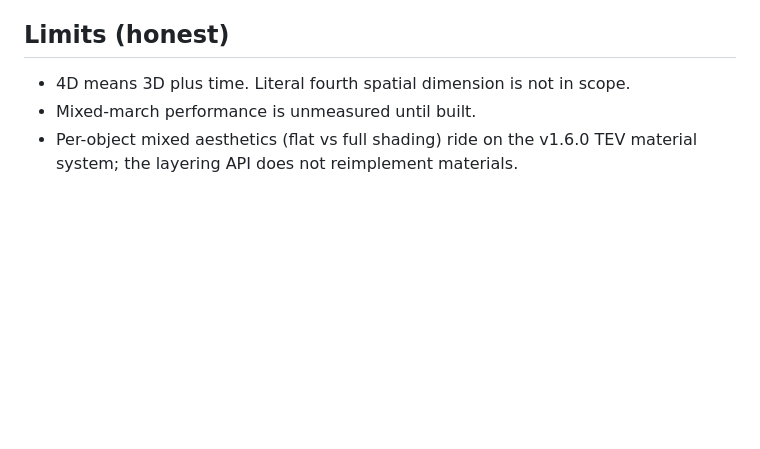
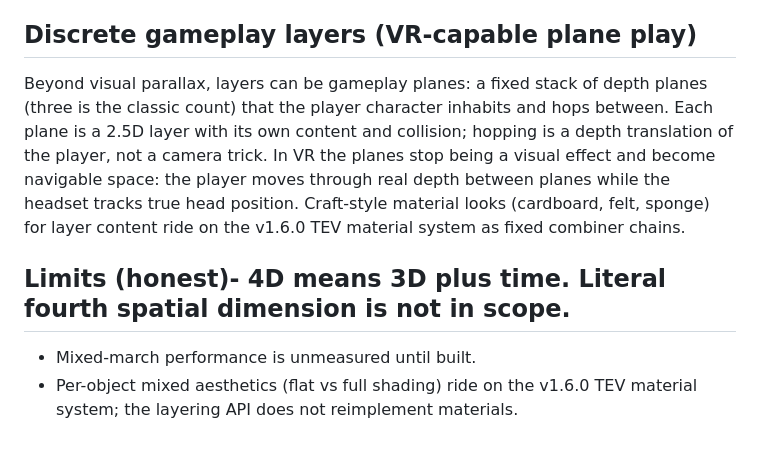
Before and after one commit to Frozen-In-Flames/polyglot-procedural-engine, a Markdown page: docs/dimensional-layers.md, the part around the change. GitHub-like rendering; blank space fills up the shorter version.

Commit message:
docs: dimensional layers add discrete gameplay planes (VR-capable)

```diff
--- a/docs/dimensional-layers.md
+++ b/docs/dimensional-layers.md
@@ -52,8 +52,17 @@ The forward model carries the dimensionality; the inverse machinery is uniform.
   a 2.5D layer with parallax 0 reads as static under camera motion
   (proves the parallax path is live, not decorative).
 
-## Limits (honest)
-- 4D means 3D plus time. Literal fourth spatial dimension is not in scope.
+## Discrete gameplay layers (VR-capable plane play)
+Beyond visual parallax, layers can be gameplay planes: a fixed stack of depth
+planes (three is the classic count) that the player character inhabits and hops
+between. Each plane is a 2.5D layer with its own content and collision; hopping
+is a depth translation of the player, not a camera trick. In VR the planes stop
+being a visual effect and become navigable space: the player moves through real
+depth between planes while the headset tracks true head position. Craft-style
+material looks (cardboard, felt, sponge) for layer content ride on the v1.6.0
+TEV material system as fixed combiner chains.
+
+## Limits (honest)- 4D means 3D plus time. Literal fourth spatial dimension is not in scope.
 - Mixed-march performance is unmeasured until built.
 - Per-object mixed aesthetics (flat vs full shading) ride on the v1.6.0 TEV
   material system; the layering API does not reimplement materials.
```
